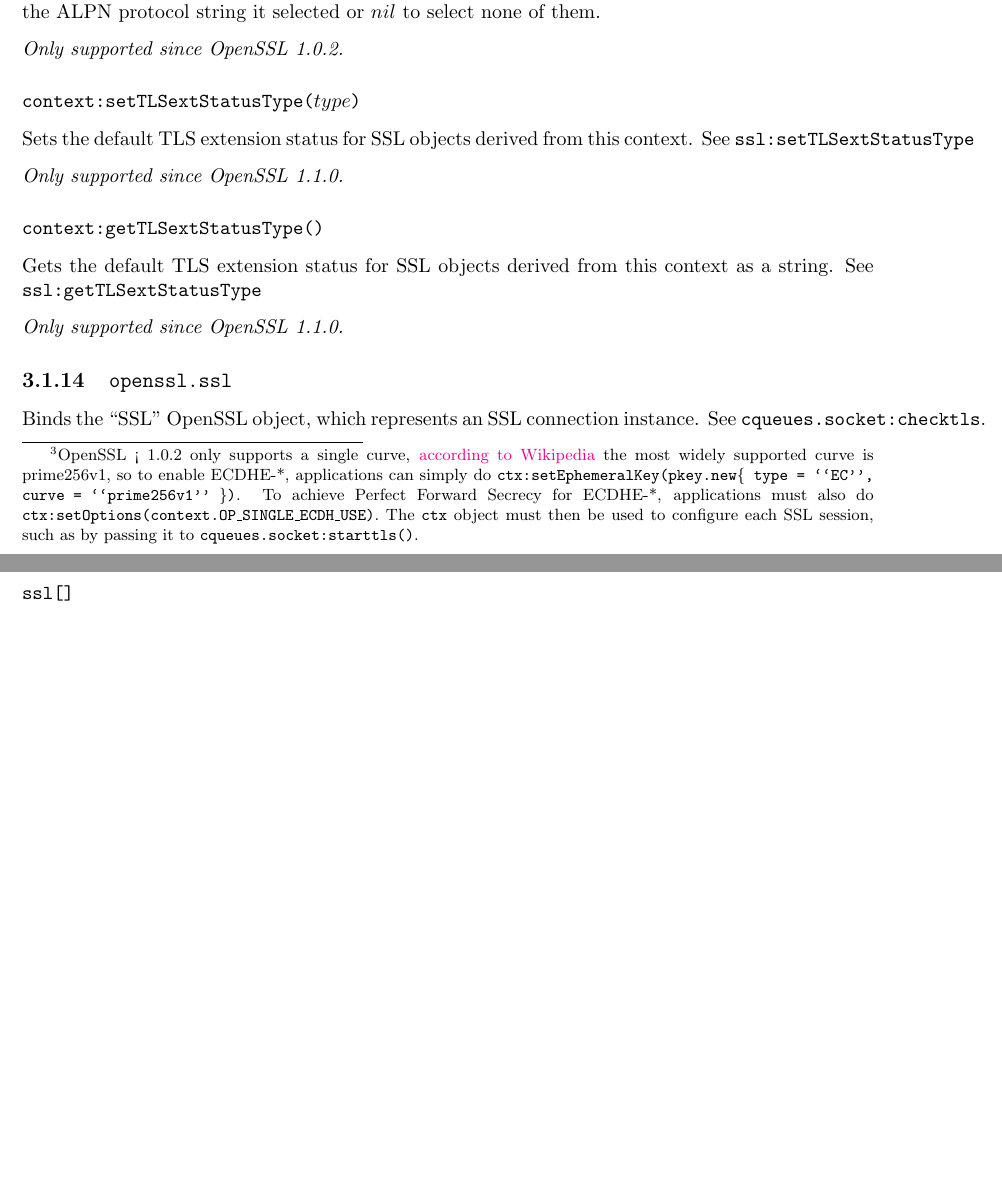
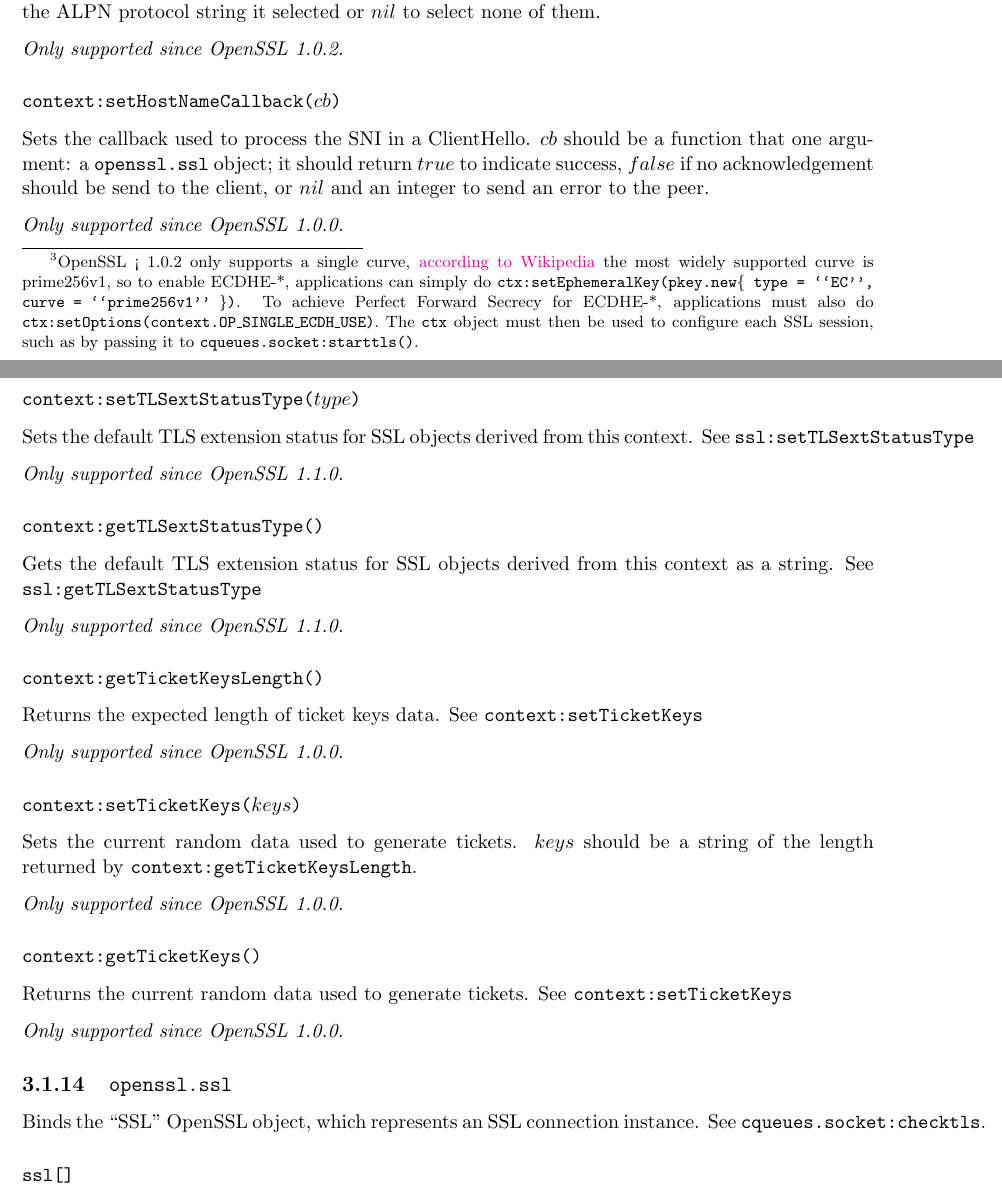
Before and after one commit to wahern/luaossl, a LaTeX book (doc/luaossl.tex): two parts of pages 25 and 26 of 35 before the commit and two parts of pages 26 and 27 of 37 after it, joined at a grey line, cut so that both start at the same text, the shorter picture padded with empty space. Compiled offline with pdfLaTeX.

Commit message:
doc/: Update ssl.context module docs; regenerate pdf

```diff
--- a/doc/luaossl.tex
+++ b/doc/luaossl.tex
@@ -961,6 +971,12 @@ Sets the callback used to select an ALPN protocol. $cb$ should be a function tha
 
 \emph{Only supported since OpenSSL 1.0.2.}
 
+\subsubsection[\fn{context:setHostNameCallback}]{\fn{context:setHostNameCallback($cb$)}}
+
+Sets the callback used to process the SNI in a ClientHello. $cb$ should be a function that one argument: a \module{openssl.ssl} object; it should return $true$ to indicate success, $false$ if no acknowledgement should be send to the client, or $nil$ and an integer to send an error to the peer.
+
+\emph{Only supported since OpenSSL 1.0.0.}
+
 \subsubsection[\fn{context:setTLSextStatusType}]{\fn{context:setTLSextStatusType($type$)}}
 
 Sets the default TLS extension status for SSL objects derived from this context.
@@ -974,6 +990,26 @@ Gets the default TLS extension status for SSL objects derived from this context
 See \fn{ssl:getTLSextStatusType}
 
 \emph{Only supported since OpenSSL 1.1.0.}
+
+\subsubsection[\fn{context:getTicketKeysLength}]{\fn{context:getTicketKeysLength()}}
+
+Returns the expected length of ticket keys data.
+See \fn{context:setTicketKeys}
+
+\emph{Only supported since OpenSSL 1.0.0.}
+
+\subsubsection[\fn{context:setTicketKeys}]{\fn{context:setTicketKeys($keys$)}}
+
+Sets the current random data used to generate tickets. $keys$ should be a string of the length returned by \fn{context:getTicketKeysLength}.
+
+\emph{Only supported since OpenSSL 1.0.0.}
+
+\subsubsection[\fn{context:getTicketKeys}]{\fn{context:getTicketKeys()}}
+
+Returns the current random data used to generate tickets.
+See \fn{context:setTicketKeys}
+
+\emph{Only supported since OpenSSL 1.0.0.}
 
 \end{Module}
 
```
Also changed, not shown: doc/luaossl.pdf, doc/luaossl.tex (12 more changed lines).
